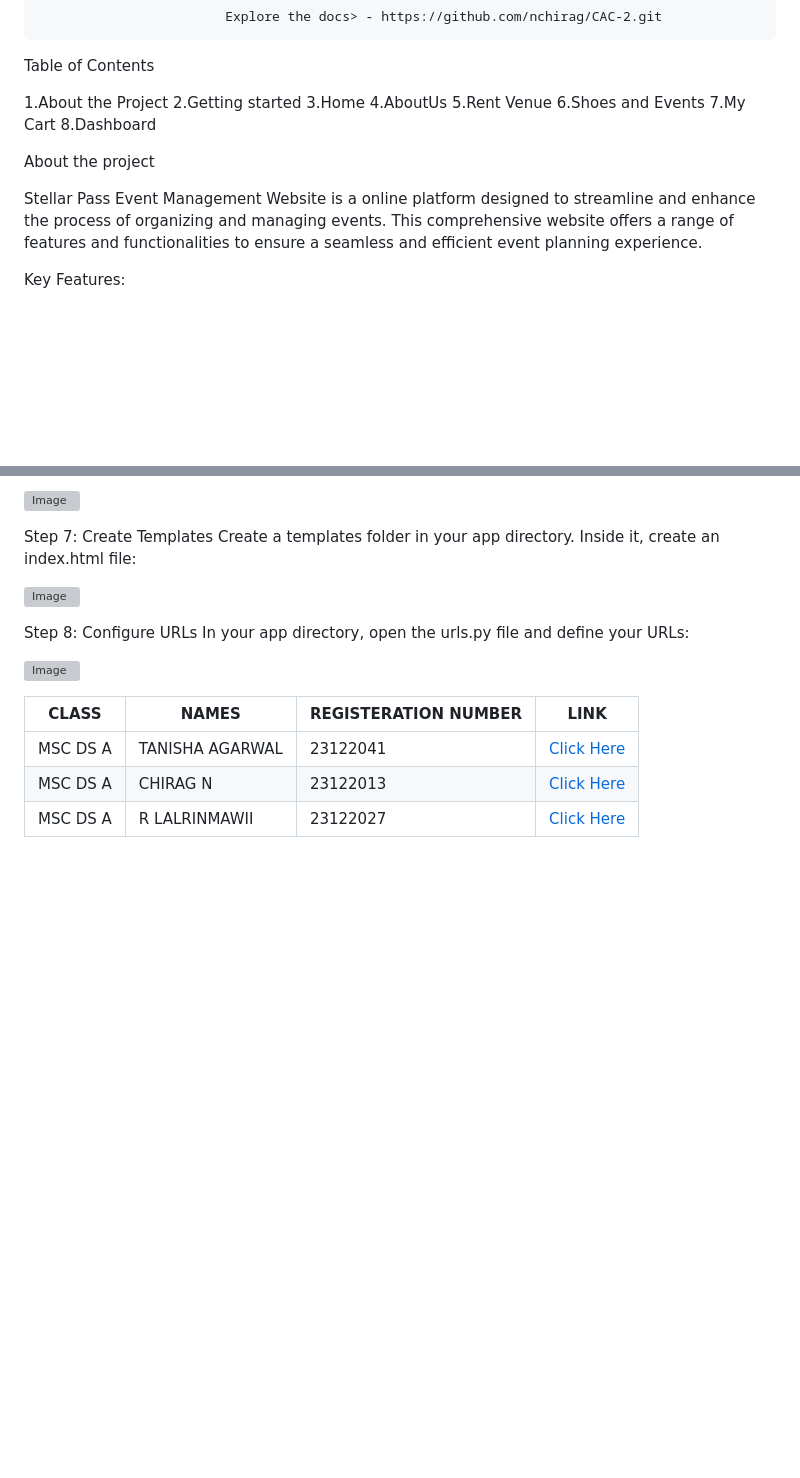
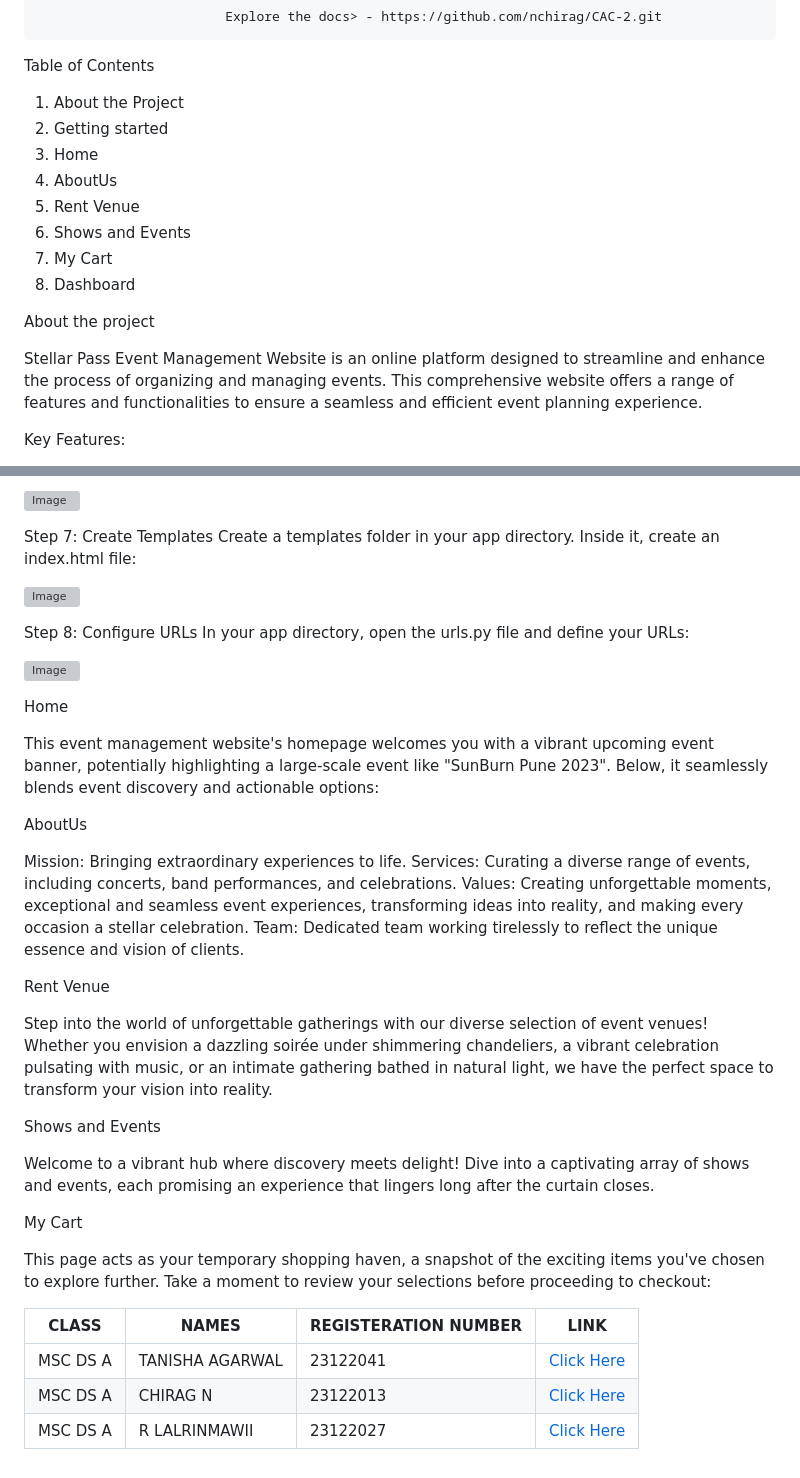
Before and after one commit to nchirag/CAC-2, a Markdown page: README.md, 2 parts joined by grey strips. Drawn GitHub-style; blank space fills up the shorter version; grey boxes are pictures that could not be loaded.

```diff
--- a/README.md
+++ b/README.md
@@ -9,19 +9,19 @@ StellarPass our event management Website is a comprehensive platform designed to
 
 Table of Contents
 
-1.About the Project
-2.Getting started
-3.Home
-4.AboutUs
-5.Rent Venue
-6.Shoes and Events
-7.My Cart
-8.Dashboard
+1. About the Project
+2. Getting started
+3. Home
+4. AboutUs
+5. Rent Venue
+6. Shows and Events
+7. My Cart
+8. Dashboard
 
 
 About the project
 
-Stellar Pass Event Management Website is a online platform designed to streamline and enhance the process of organizing and managing events. This comprehensive website offers a range of features and functionalities to ensure a seamless and efficient event planning experience.
+Stellar Pass Event Management Website is an online platform designed to streamline and enhance the process of organizing and managing events. This comprehensive website offers a range of features and functionalities to ensure a seamless and efficient event planning experience.
 
 Key Features:
 
@@ -94,6 +94,34 @@ In your app directory, open the urls.py file and define your URLs:
 
 ![Image](https://github.com/nchirag/CAC-2/blob/main/eventManagement/static/images/image8.jpeg)
 
+Home
+
+This event management website's homepage welcomes you with a vibrant upcoming event banner, potentially highlighting a large-scale event like "SunBurn Pune 2023". Below, it seamlessly blends event discovery and actionable options:
+
+AboutUs
+
+Mission: Bringing extraordinary experiences to life.
+Services: Curating a diverse range of events, including concerts, band performances, and celebrations.
+Values: Creating unforgettable moments, exceptional and seamless event experiences, transforming ideas into reality, and making every occasion a stellar celebration.
+Team: Dedicated team working tirelessly to reflect the unique essence and vision of clients.
+
+Rent Venue
+
+Step into the world of unforgettable gatherings with our diverse selection of event venues! Whether you envision a dazzling soirée under shimmering chandeliers, a vibrant celebration pulsating with music, or an intimate gathering bathed in natural light, we have the perfect space to transform your vision into reality.
+
+Shows and Events
+
+Welcome to a vibrant hub where discovery meets delight! Dive into a captivating array of shows and events, each promising an experience that lingers long after the curtain closes.
+
+My Cart
+
+This page acts as your temporary shopping haven, a snapshot of the exciting items you've chosen to explore further. Take a moment to review your selections before proceeding to checkout:
+
+
+
+
+
+
 
 |CLASS|NAMES|REGISTERATION NUMBER|LINK |
 |-------------|-------------|---------------------------------------------|------------------|
```
